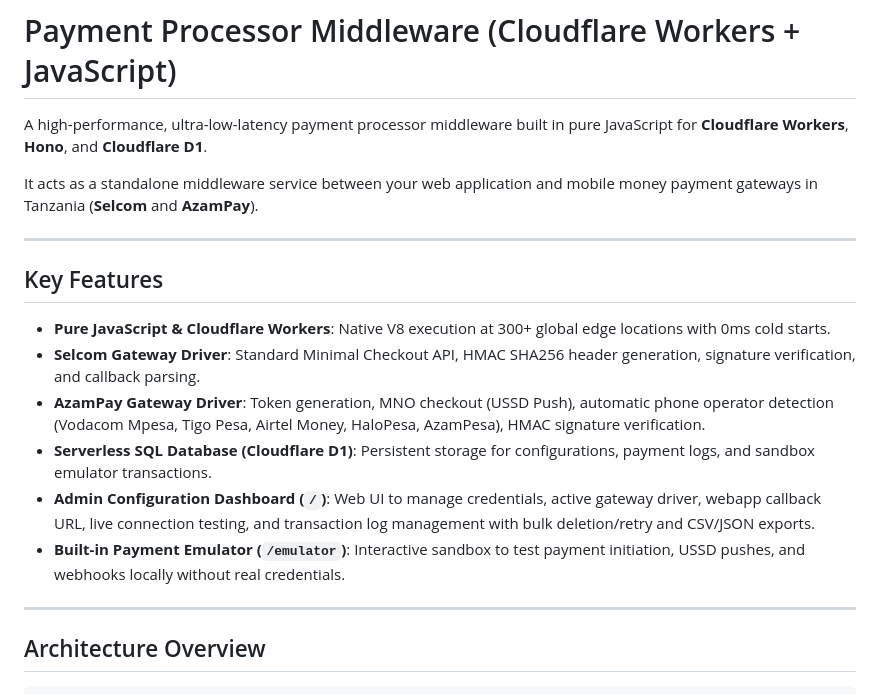
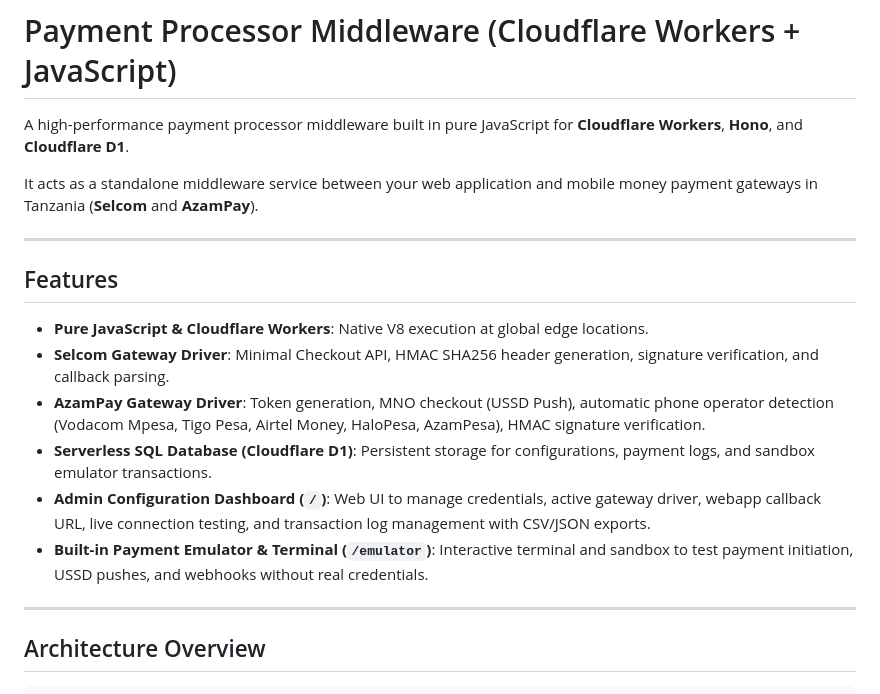
Before and after one commit to MichaelKilunga/payment-processor, a Markdown page: README.md, the part around one of its changes. GitHub-like rendering.

```diff
--- a/README.md
+++ b/README.md
@@ -1,19 +1,19 @@
 # Payment Processor Middleware (Cloudflare Workers + JavaScript)
 
-A high-performance, ultra-low-latency payment processor middleware built in pure JavaScript for **Cloudflare Workers**, **Hono**, and **Cloudflare D1**.
+A high-performance payment processor middleware built in pure JavaScript for **Cloudflare Workers**, **Hono**, and **Cloudflare D1**.
 
 It acts as a standalone middleware service between your web application and mobile money payment gateways in Tanzania (**Selcom** and **AzamPay**).
 
 ---
 
-## Key Features
+## Features
 
-- **Pure JavaScript & Cloudflare Workers**: Native V8 execution at 300+ global edge locations with 0ms cold starts.
-- **Selcom Gateway Driver**: Standard Minimal Checkout API, HMAC SHA256 header generation, signature verification, and callback parsing.
+- **Pure JavaScript & Cloudflare Workers**: Native V8 execution at global edge locations.
+- **Selcom Gateway Driver**: Minimal Checkout API, HMAC SHA256 header generation, signature verification, and callback parsing.
 - **AzamPay Gateway Driver**: Token generation, MNO checkout (USSD Push), automatic phone operator detection (Vodacom Mpesa, Tigo Pesa, Airtel Money, HaloPesa, AzamPesa), HMAC signature verification.
 - **Serverless SQL Database (Cloudflare D1)**: Persistent storage for configurations, payment logs, and sandbox emulator transactions.
-- **Admin Configuration Dashboard (`/`)**: Web UI to manage credentials, active gateway driver, webapp callback URL, live connection testing, and transaction log management with bulk deletion/retry and CSV/JSON exports.
-- **Built-in Payment Emulator (`/emulator`)**: Interactive sandbox to test payment initiation, USSD pushes, and webhooks locally without real credentials.
+- **Admin Configuration Dashboard (`/`)**: Web UI to manage credentials, active gateway driver, webapp callback URL, live connection testing, and transaction log management with CSV/JSON exports.
+- **Built-in Payment Emulator & Terminal (`/emulator`)**: Interactive terminal and sandbox to test payment initiation, USSD pushes, and webhooks without real credentials.
 
 ---
 
```
Also changed, not shown: other parts of README.md (+5 -30 lines), integration_guide.md (deleted, +0 -563 lines).
